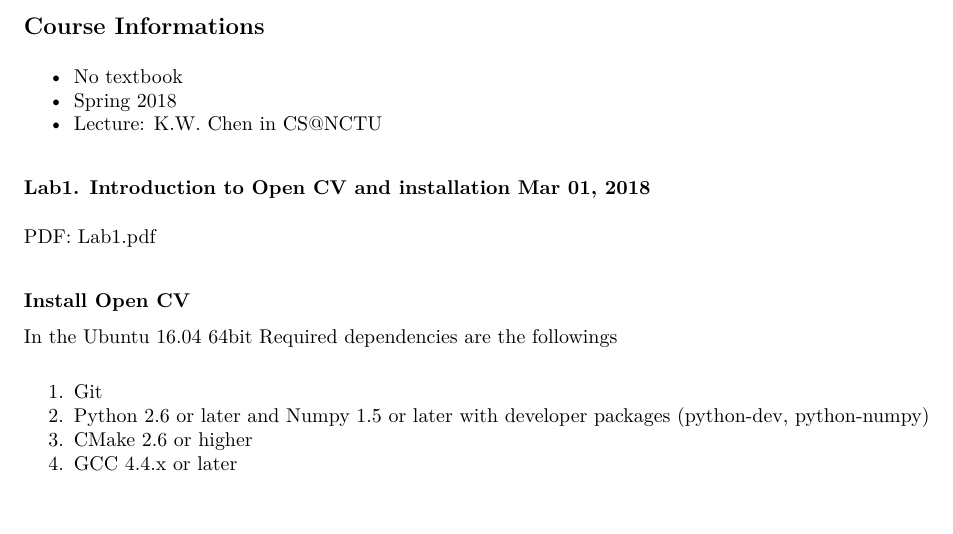
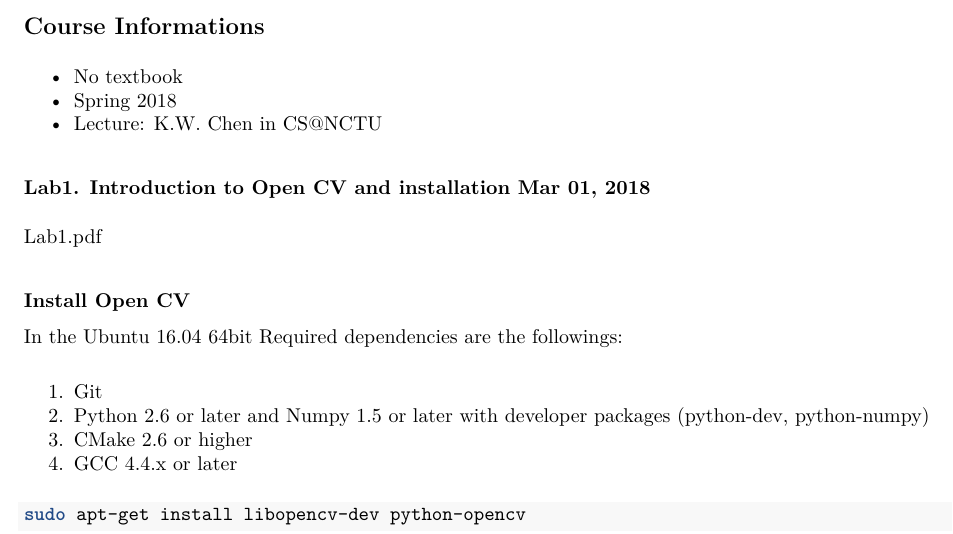
Before and after one commit to kai0122/personal_site, a LaTeX document (notesUAV.tex): part of the page, cut so that both start at the same text. Compiled offline with pdfLaTeX.

Commit message:
new update

```diff
--- a/notesUAV.tex
+++ b/notesUAV.tex
@@ -30,6 +30,46 @@
             pdfborder={0 0 0},
             breaklinks=true}
 \urlstyle{same}  % don't use monospace font for urls
+\usepackage{color}
+\usepackage{fancyvrb}
+\newcommand{\VerbBar}{|}
+\newcommand{\VERB}{\Verb[commandchars=\\\{\}]}
+\DefineVerbatimEnvironment{Highlighting}{Verbatim}{commandchars=\\\{\}}
+% Add ',fontsize=\small' for more characters per line
+\usepackage{framed}
+\definecolor{shadecolor}{RGB}{248,248,248}
+\newenvironment{Shaded}{\begin{snugshade}}{\end{snugshade}}
+\newcommand{\KeywordTok}[1]{\textcolor[rgb]{0.13,0.29,0.53}{\textbf{{#1}}}}
+\newcommand{\DataTypeTok}[1]{\textcolor[rgb]{0.13,0.29,0.53}{{#1}}}
+\newcommand{\DecValTok}[1]{\textcolor[rgb]{0.00,0.00,0.81}{{#1}}}
+\newcommand{\BaseNTok}[1]{\textcolor[rgb]{0.00,0.00,0.81}{{#1}}}
+\newcommand{\FloatTok}[1]{\textcolor[rgb]{0.00,0.00,0.81}{{#1}}}
+\newcommand{\ConstantTok}[1]{\textcolor[rgb]{0.00,0.00,0.00}{{#1}}}
+\newcommand{\CharTok}[1]{\textcolor[rgb]{0.31,0.60,0.02}{{#1}}}
+\newcommand{\SpecialCharTok}[1]{\textcolor[rgb]{0.00,0.00,0.00}{{#1}}}
+\newcommand{\StringTok}[1]{\textcolor[rgb]{0.31,0.60,0.02}{{#1}}}
+\newcommand{\VerbatimStringTok}[1]{\textcolor[rgb]{0.31,0.60,0.02}{{#1}}}
+\newcommand{\SpecialStringTok}[1]{\textcolor[rgb]{0.31,0.60,0.02}{{#1}}}
+\newcommand{\ImportTok}[1]{{#1}}
+\newcommand{\CommentTok}[1]{\textcolor[rgb]{0.56,0.35,0.01}{\textit{{#1}}}}
+\newcommand{\DocumentationTok}[1]{\textcolor[rgb]{0.56,0.35,0.01}{\textbf{\textit{{#1}}}}}
+\newcommand{\AnnotationTok}[1]{\textcolor[rgb]{0.56,0.35,0.01}{\textbf{\textit{{#1}}}}}
+\newcommand{\CommentVarTok}[1]{\textcolor[rgb]{0.56,0.35,0.01}{\textbf{\textit{{#1}}}}}
+\newcommand{\OtherTok}[1]{\textcolor[rgb]{0.56,0.35,0.01}{{#1}}}
+\newcommand{\FunctionTok}[1]{\textcolor[rgb]{0.00,0.00,0.00}{{#1}}}
+\newcommand{\VariableTok}[1]{\textcolor[rgb]{0.00,0.00,0.00}{{#1}}}
+\newcommand{\ControlFlowTok}[1]{\textcolor[rgb]{0.13,0.29,0.53}{\textbf{{#1}}}}
+\newcommand{\OperatorTok}[1]{\textcolor[rgb]{0.81,0.36,0.00}{\textbf{{#1}}}}
+\newcommand{\BuiltInTok}[1]{{#1}}
+\newcommand{\ExtensionTok}[1]{{#1}}
+\newcommand{\PreprocessorTok}[1]{\textcolor[rgb]{0.56,0.35,0.01}{\textit{{#1}}}}
+\newcommand{\AttributeTok}[1]{\textcolor[rgb]{0.77,0.63,0.00}{{#1}}}
+\newcommand{\RegionMarkerTok}[1]{{#1}}
+\newcommand{\InformationTok}[1]{\textcolor[rgb]{0.56,0.35,0.01}{\textbf{\textit{{#1}}}}}
+\newcommand{\WarningTok}[1]{\textcolor[rgb]{0.56,0.35,0.01}{\textbf{\textit{{#1}}}}}
+\newcommand{\AlertTok}[1]{\textcolor[rgb]{0.94,0.16,0.16}{{#1}}}
+\newcommand{\ErrorTok}[1]{\textcolor[rgb]{0.64,0.00,0.00}{\textbf{{#1}}}}
+\newcommand{\NormalTok}[1]{{#1}}
 \usepackage{graphicx,grffile}
 \makeatletter
 \def\maxwidth{\ifdim\Gin@nat@width>\linewidth\linewidth\else\Gin@nat@width\fi}
@@ -99,11 +139,11 @@
 \subsubsection{Lab1. Introduction to Open CV and installation Mar 01,
 2018}\label{lab1.-introduction-to-open-cv-and-installation-mar-01-2018}
 
-PDF: Lab1.pdf
+Lab1.pdf
 
 \paragraph{Install Open CV}\label{install-open-cv}
 
-In the Ubuntu 16.04 64bit Required dependencies are the followings
+In the Ubuntu 16.04 64bit Required dependencies are the followings:
 
 \begin{enumerate}
 \def\labelenumi{\arabic{enumi}.}
@@ -119,4 +159,10 @@ In the Ubuntu 16.04 64bit Required dependencies are the followings
   GCC 4.4.x or later
 \end{enumerate}
 
+\begin{Shaded}
+\begin{Highlighting}[]
+\KeywordTok{sudo} \NormalTok{apt-get install libopencv-dev python-opencv}
+\end{Highlighting}
+\end{Shaded}
+
 \end{document}
```
Also changed, not shown: 2 other files.
